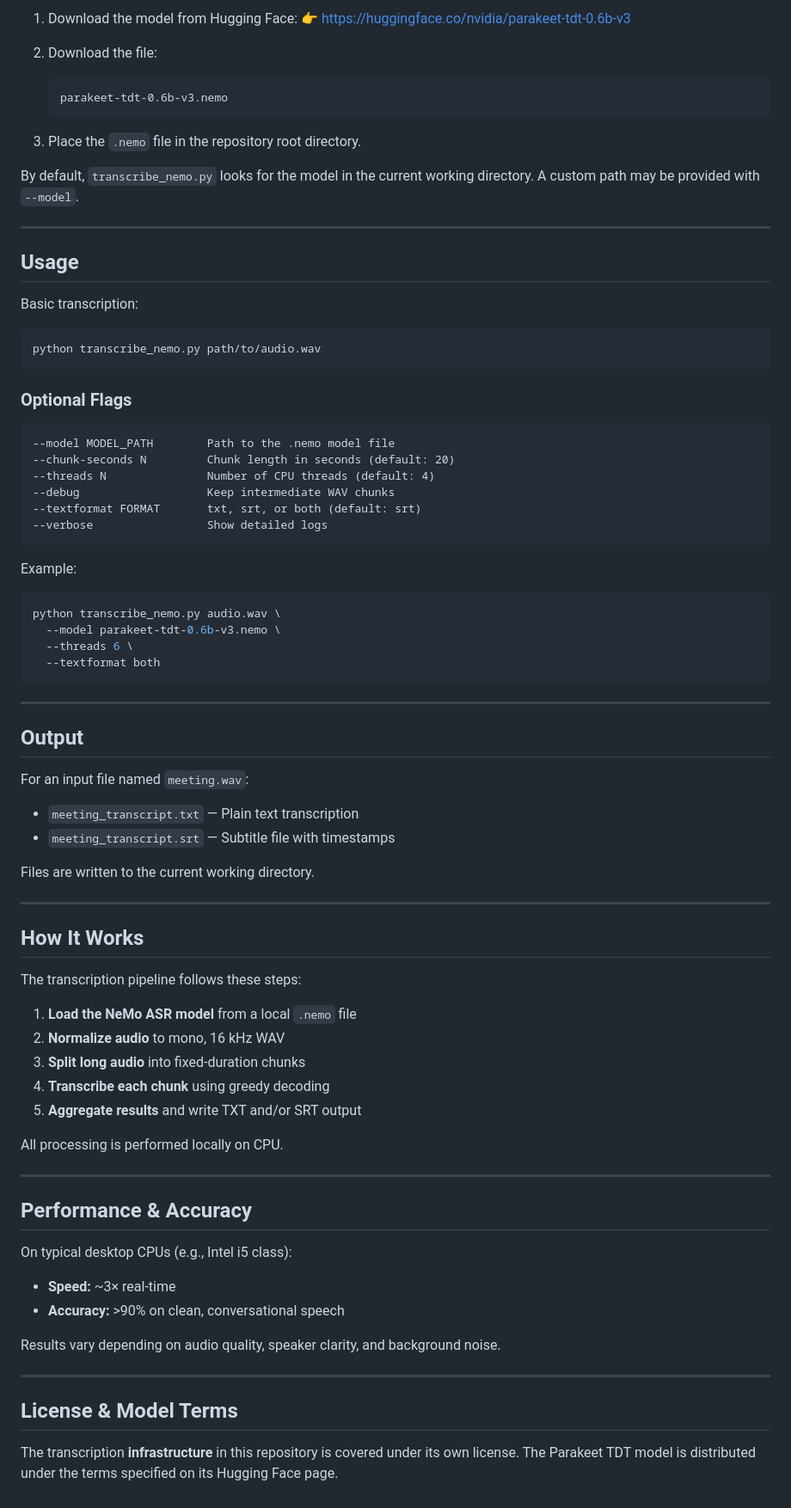
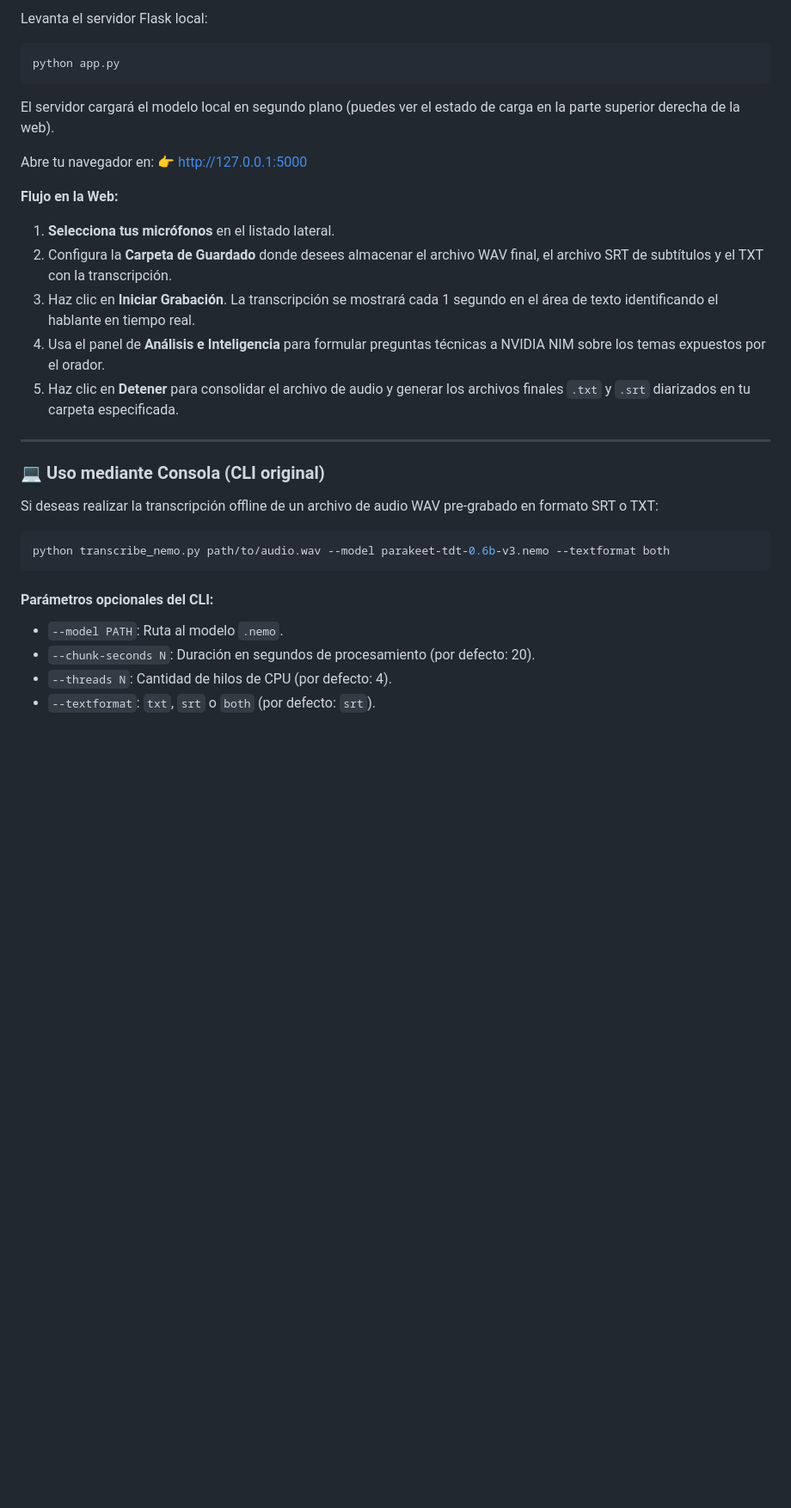
Before and after one commit to Ragdoll-Git/LocalTranscription, a Markdown page: README.md, the part around one of its changes. Shown at 86% size. Drawn GitHub-style; blank space fills up the shorter version.

Commit message:
Update README.md with web dashboard setup, prerequisites, and execution instructions

````diff
--- a/README.md
+++ b/README.md
@@ -61,87 +72,32 @@ This repository does **not** include the Parakeet model due to size limitations.
 
-1. Download the model from Hugging Face:
-   👉 [https://huggingface.co/nvidia/parakeet-tdt-0.6b-v3](https://huggingface.co/nvidia/parakeet-tdt-0.6b-v3)
+Levanta el servidor Flask local:
+```bash
+python app.py
+```
+El servidor cargará el modelo local en segundo plano (puedes ver el estado de carga en la parte superior derecha de la web).
 
-2. Download the file:
+Abre tu navegador en:
+👉 [http://127.0.0.1:5000](http://127.0.0.1:5000)
 
-   ```
-   parakeet-tdt-0.6b-v3.nemo
-   ```
-
-3. Place the `.nemo` file in the repository root directory.
-
-By default, `transcribe_nemo.py` looks for the model in the current working directory.
-A custom path may be provided with `--model`.
+**Flujo en la Web:**
+1.  **Selecciona tus micrófonos** en el listado lateral.
+2.  Configura la **Carpeta de Guardado** donde desees almacenar el archivo WAV final, el archivo SRT de subtítulos y el TXT con la transcripción.
+3.  Haz clic en **Iniciar Grabación**. La transcripción se mostrará cada 1 segundo en el área de texto identificando el hablante en tiempo real.
+4.  Usa el panel de **Análisis e Inteligencia** para formular preguntas técnicas a NVIDIA NIM sobre los temas expuestos por el orador.
+5.  Haz clic en **Detener** para consolidar el archivo de audio y generar los archivos finales `.txt` y `.srt` diarizados en tu carpeta especificada.
 
 ---
 
-## Usage
+### 💻 Uso mediante Consola (CLI original)
 
-Basic transcription:
+Si deseas realizar la transcripción offline de un archivo de audio WAV pre-grabado en formato SRT o TXT:
 
 ```bash
-python transcribe_nemo.py path/to/audio.wav
+python transcribe_nemo.py path/to/audio.wav --model parakeet-tdt-0.6b-v3.nemo --textformat both
 ```
 
-### Optional Flags
-
-```
---model MODEL_PATH        Path to the .nemo model file
---chunk-seconds N         Chunk length in seconds (default: 20)
---threads N               Number of CPU threads (default: 4)
---debug                   Keep intermediate WAV chunks
---textformat FORMAT       txt, srt, or both (default: srt)
---verbose                 Show detailed logs
-```
-
-Example:
-
-```bash
-python transcribe_nemo.py audio.wav \
-  --model parakeet-tdt-0.6b-v3.nemo \
-  --threads 6 \
-  --textformat both
-```
-
----
-
-## Output
-
-For an input file named `meeting.wav`:
-
-* `meeting_transcript.txt` — Plain text transcription
-* `meeting_transcript.srt` — Subtitle file with timestamps
-
-Files are written to the current working directory.
-
----
-
-## How It Works
-
-The transcription pipeline follows these steps:
-
-1. **Load the NeMo ASR model** from a local `.nemo` file
-2. **Normalize audio** to mono, 16 kHz WAV
-3. **Split long audio** into fixed-duration chunks
-4. **Transcribe each chunk** using greedy decoding
-5. **Aggregate results** and write TXT and/or SRT output
-
-All processing is performed locally on CPU.
-
----
-
-## Performance & Accuracy
-
-On typical desktop CPUs (e.g., Intel i5 class):
-
-* **Speed:** ~3× real-time
-* **Accuracy:** >90% on clean, conversational speech
-
-Results vary depending on audio quality, speaker clarity, and background noise.
-
----
-
-## License & Model Terms
-
-The transcription **infrastructure** in this repository is covered under its own license.
-The Parakeet TDT model is distributed under the terms specified on its Hugging Face page.
+#### Parámetros opcionales del CLI:
+*   `--model PATH`: Ruta al modelo `.nemo`.
+*   `--chunk-seconds N`: Duración en segundos de procesamiento (por defecto: 20).
+*   `--threads N`: Cantidad de hilos de CPU (por defecto: 4).
+*   `--textformat`: `txt`, `srt` o `both` (por defecto: `srt`).
````
Also changed, not shown: other parts of README.md (+45 -34 lines).
